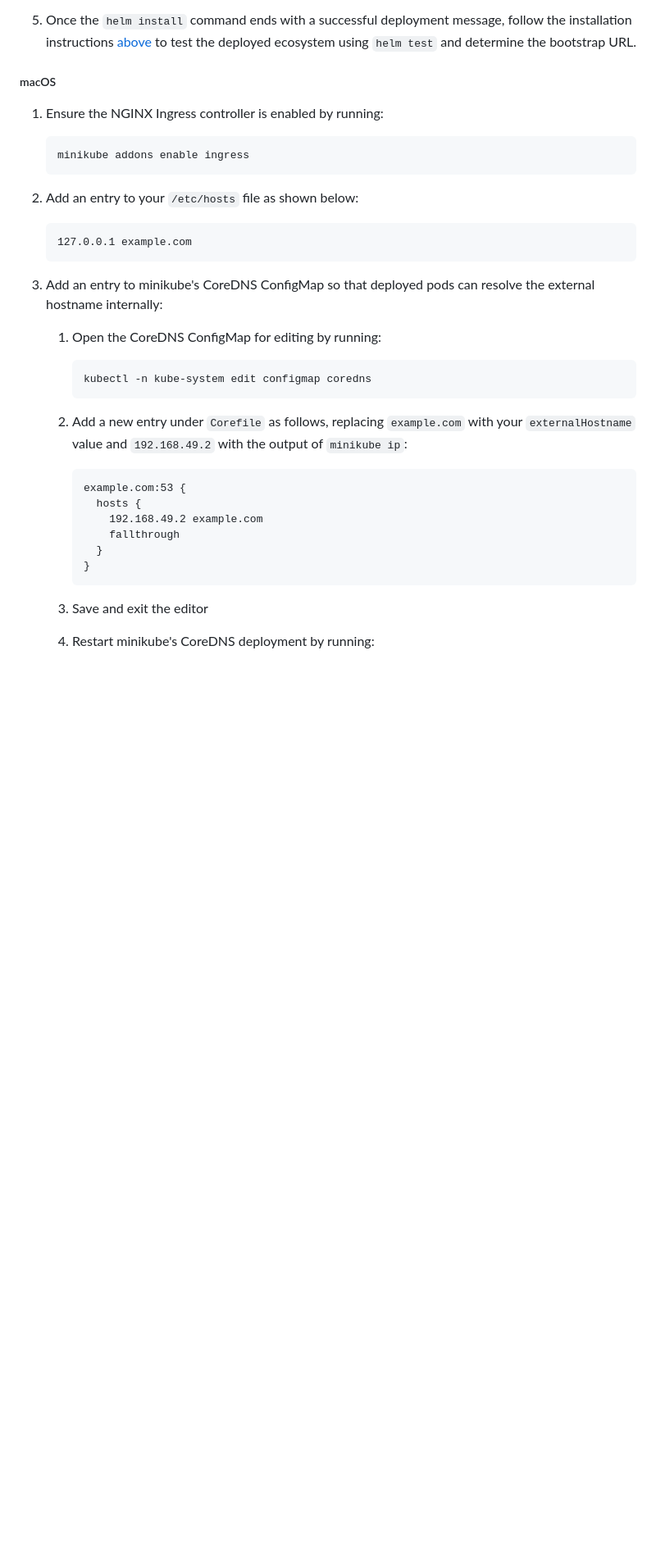
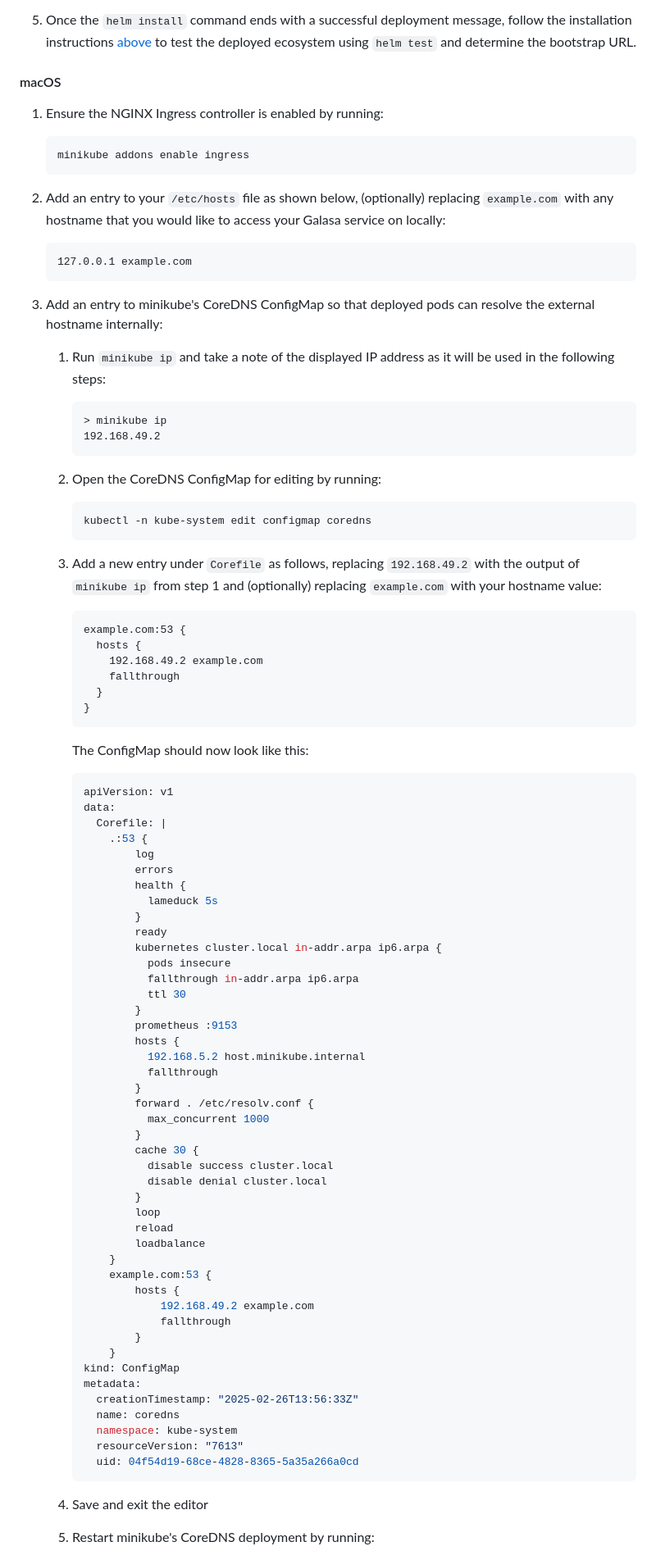
Before and after one commit to galasa-dev/helm, a Markdown page: README.md, the part around one of its changes. Shown at 82% size. GitHub-like rendering; blank space fills up the shorter version.

Commit message:
Update README based on initial review comments
Signed-off-by: Eamonn Mansour <47121388+eamansour@users.noreply.github.com>

````diff
--- a/README.md
+++ b/README.md
@@ -382,19 +390,26 @@ The following instructions apply only when installing the Helm chart to a miniku
 
 5. Once the `helm install` command ends with a successful deployment message, follow the installation instructions [above](#verifying-your-galasa-ecosystem-installation) to test the deployed ecosystem using `helm test` and determine the bootstrap URL.
 
-##### macOS
+#### macOS
 1. Ensure the NGINX Ingress controller is enabled by running:
 
     ```console
     minikube addons enable ingress
     ```
 
-2. Add an entry to your `/etc/hosts` file as shown below:
+2. Add an entry to your `/etc/hosts` file as shown below, (optionally) replacing `example.com` with any hostname that you would like to access your Galasa service on locally:
+
       ```
       127.0.0.1 example.com
       ```
 
 3. Add an entry to minikube's CoreDNS ConfigMap so that deployed pods can resolve the external hostname internally:
+    1. Run `minikube ip` and take a note of the displayed IP address as it will be used in the following steps:
+
+        ```
+        > minikube ip
+        192.168.49.2
+        ```
 
     1. Open the CoreDNS ConfigMap for editing by running:
 
@@ -402,7 +417,7 @@ The following instructions apply only when installing the Helm chart to a miniku
         kubectl -n kube-system edit configmap coredns
         ```
 
-    2. Add a new entry under `Corefile` as follows, replacing `example.com` with your `externalHostname` value and `192.168.49.2` with the output of `minikube ip`:
+    2. Add a new entry under `Corefile` as follows, replacing `192.168.49.2` with the output of `minikube ip` from step 1 and  (optionally) replacing `example.com` with your hostname value:
 
         ```
         example.com:53 {
@@ -413,6 +428,55 @@ The following instructions apply only when installing the Helm chart to a miniku
         }
         ```
 
+        The ConfigMap should now look like this:
+
+        ```yaml
+        apiVersion: v1
+        data:
+          Corefile: |
+            .:53 {
+                log
+                errors
+                health {
+                  lameduck 5s
+                }
+                ready
+                kubernetes cluster.local in-addr.arpa ip6.arpa {
+                  pods insecure
+                  fallthrough in-addr.arpa ip6.arpa
+                  ttl 30
+                }
+                prometheus :9153
+                hosts {
+                  192.168.5.2 host.minikube.internal
+                  fallthrough
+                }
+                forward . /etc/resolv.conf {
+                  max_concurrent 1000
+                }
+                cache 30 {
+                  disable success cluster.local
+                  disable denial cluster.local
+                }
+                loop
+                reload
+                loadbalance
+            }
+            example.com:53 {
+                hosts {
+                    192.168.49.2 example.com
+                    fallthrough
+                }
+            }
+        kind: ConfigMap
+        metadata:
+          creationTimestamp: "2025-02-26T13:56:33Z"
+          name: coredns
+          namespace: kube-system
+          resourceVersion: "7613"
+          uid: 04f54d19-68ce-4828-8365-5a35a266a0cd
+        ```
+
     3. Save and exit the editor
 
     4. Restart minikube's CoreDNS deployment by running:
````
Also changed, not shown: other parts of README.md (+66 -33 lines), docs/images/example-github-oauth-client-details.png (added), docs/images/example-github-oauth-settings.png (added).
